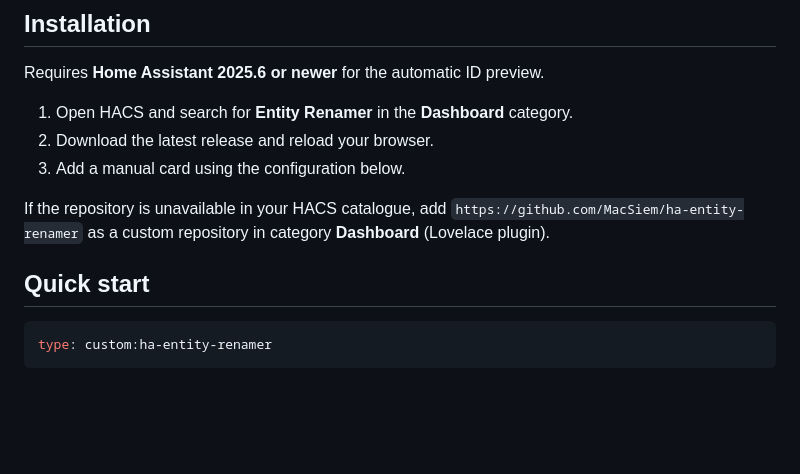
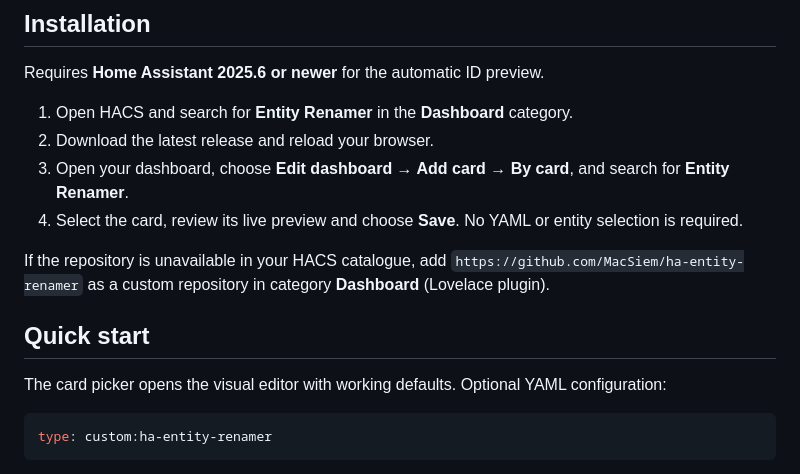
Before and after one commit to MacSiem/ha-entity-renamer, a Markdown page: README.md, the part around the change. GitHub-like rendering; blank space fills up the shorter version.

Commit message:
docs: describe verified visual card setup

````diff
--- a/README.md
+++ b/README.md
@@ -76,13 +76,16 @@ Requires **Home Assistant 2025.6 or newer** for the automatic ID preview.
 
 1. Open HACS and search for **Entity Renamer** in the **Dashboard** category.
 2. Download the latest release and reload your browser.
-3. Add a manual card using the configuration below.
+3. Open your dashboard, choose **Edit dashboard → Add card → By card**, and search for **Entity Renamer**.
+4. Select the card, review its live preview and choose **Save**. No YAML or entity selection is required.
 
 If the repository is unavailable in your HACS catalogue, add
 `https://github.com/MacSiem/ha-entity-renamer` as a custom repository in
 category **Dashboard** (Lovelace plugin).
 
 ## Quick start
+
+The card picker opens the visual editor with working defaults. Optional YAML configuration:
 
 ```yaml
 type: custom:ha-entity-renamer
````
Also changed, not shown: CHANGELOG.md (+1 -0 lines).
